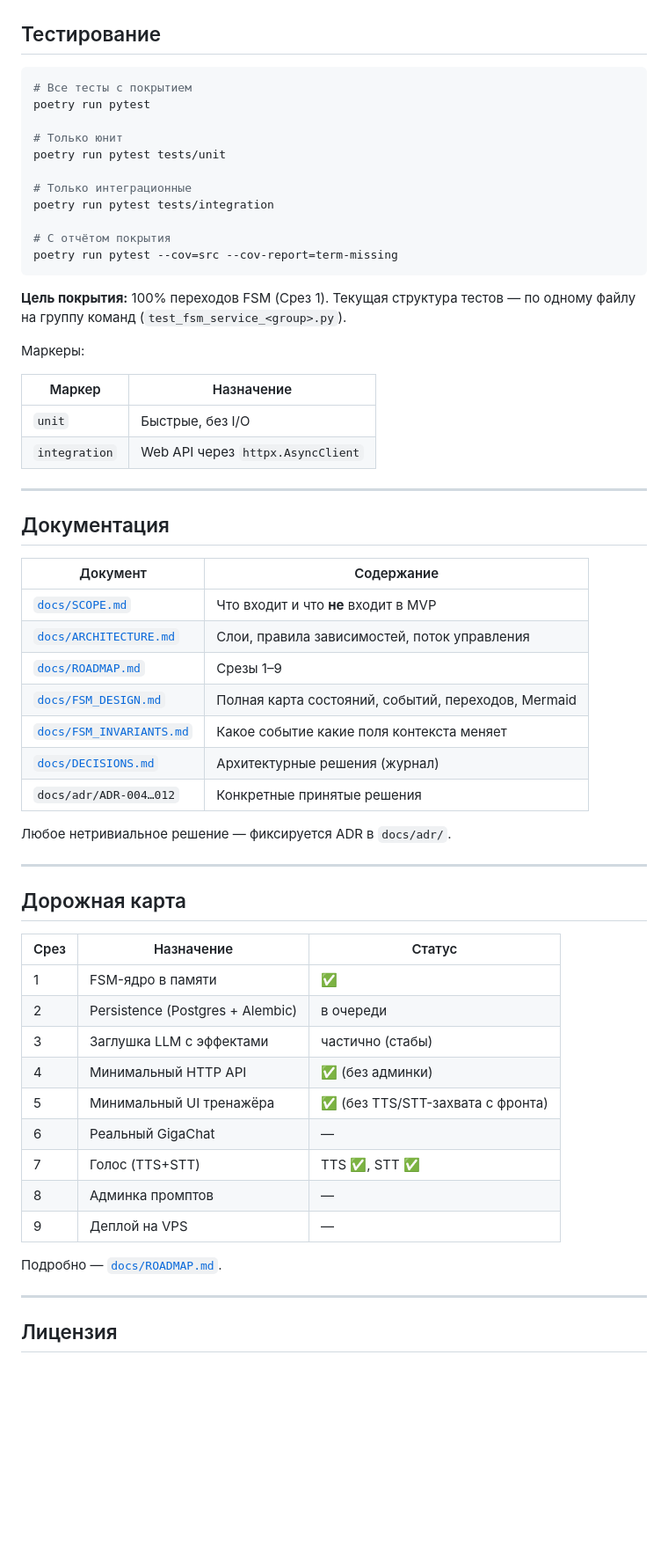
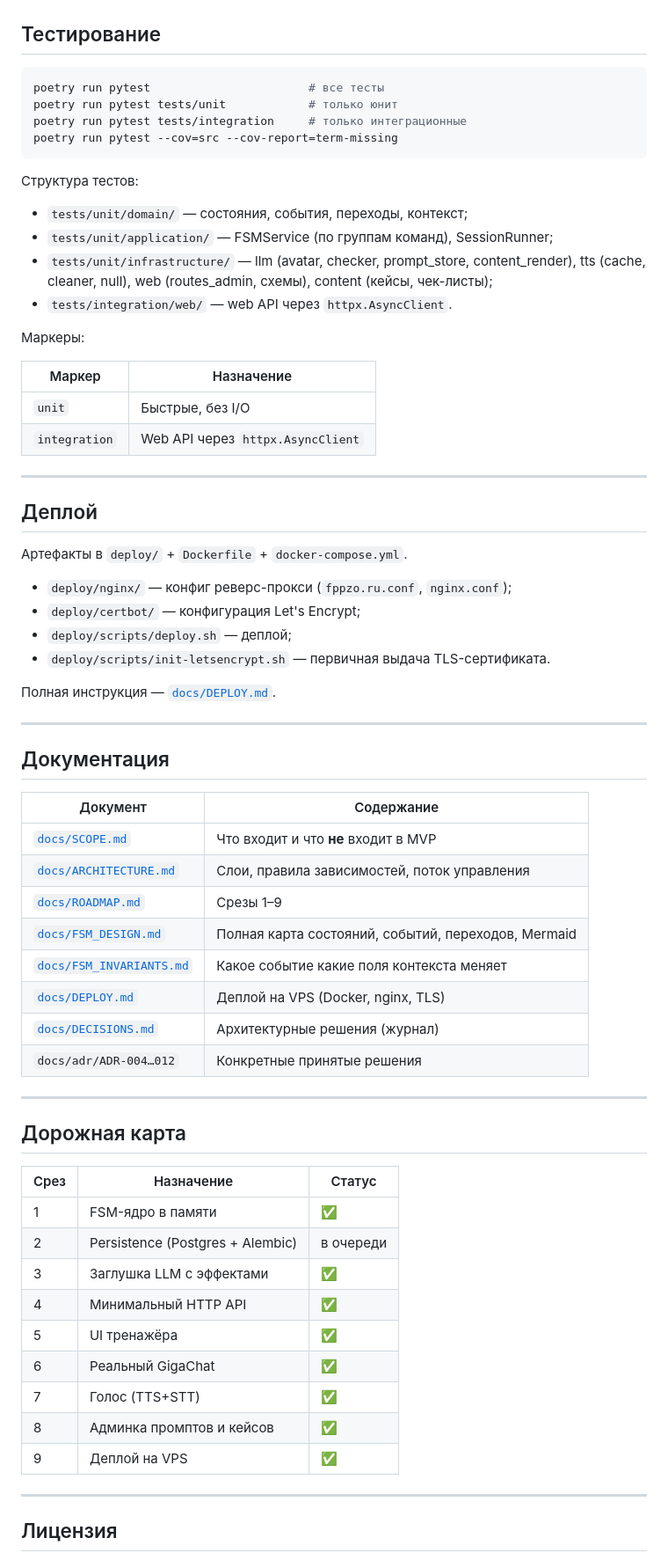
Before and after one commit to AskMeWhy11/ai-tutor, a Markdown page: README.md, the part around one of its changes. Shown at 88% size. GitHub-like rendering; blank space fills up the shorter version.

````diff
--- a/README.md
+++ b/README.md
@@ -259,20 +324,18 @@ poetry run pre-commit run --all-files
 ## Тестирование
 
 ```bash
-# Все тесты с покрытием
-poetry run pytest
-
-# Только юнит
-poetry run pytest tests/unit
-
-# Только интеграционные
-poetry run pytest tests/integration
-
-# С отчётом покрытия
+poetry run pytest                       # все тесты
+poetry run pytest tests/unit            # только юнит
+poetry run pytest tests/integration     # только интеграционные
 poetry run pytest --cov=src --cov-report=term-missing
 ```
 
-**Цель покрытия:** 100% переходов FSM (Срез 1). Текущая структура тестов — по одному файлу на группу команд (`test_fsm_service_<group>.py`).
+Структура тестов:
+
+- `tests/unit/domain/` — состояния, события, переходы, контекст;
+- `tests/unit/application/` — FSMService (по группам команд), SessionRunner;
+- `tests/unit/infrastructure/` — llm (avatar, checker, prompt_store, content_render), tts (cache, cleaner, null), web (routes_admin, схемы), content (кейсы, чек-листы);
+- `tests/integration/web/` — web API через `httpx.AsyncClient`.
 
 Маркеры:
 
@@ -280,6 +343,19 @@ poetry run pytest --cov=src --cov-report=term-missing
 |---|---|
 | `unit` | Быстрые, без I/O |
 | `integration` | Web API через `httpx.AsyncClient` |
+
+---
+
+## Деплой
+
+Артефакты в `deploy/` + `Dockerfile` + `docker-compose.yml`.
+
+- `deploy/nginx/` — конфиг реверс-прокси (`fppzo.ru.conf`, `nginx.conf`);
+- `deploy/certbot/` — конфигурация Let's Encrypt;
+- `deploy/scripts/deploy.sh` — деплой;
+- `deploy/scripts/init-letsencrypt.sh` — первичная выдача TLS-сертификата.
+
+Полная инструкция — [`docs/DEPLOY.md`](docs/DEPLOY.md).
 
 ---
 
@@ -292,10 +368,9 @@ poetry run pytest --cov=src --cov-report=term-missing
 | [`docs/ROADMAP.md`](docs/ROADMAP.md) | Срезы 1–9 |
 | [`docs/FSM_DESIGN.md`](docs/FSM_DESIGN.md) | Полная карта состояний, событий, переходов, Mermaid |
 | [`docs/FSM_INVARIANTS.md`](docs/FSM_INVARIANTS.md) | Какое событие какие поля контекста меняет |
+| [`docs/DEPLOY.md`](docs/DEPLOY.md) | Деплой на VPS (Docker, nginx, TLS) |
 | [`docs/DECISIONS.md`](docs/DECISIONS.md) | Архитектурные решения (журнал) |
 | `docs/adr/ADR-004…012` | Конкретные принятые решения |
-
-Любое нетривиальное решение — фиксируется ADR в `docs/adr/`.
 
 ---
 
@@ -305,15 +380,13 @@ poetry run pytest --cov=src --cov-report=term-missing
 |---|---|---|
 | 1 | FSM-ядро в памяти | ✅ |
 | 2 | Persistence (Postgres + Alembic) | в очереди |
-| 3 | Заглушка LLM с эффектами | частично (стабы) |
-| 4 | Минимальный HTTP API | ✅ (без админки) |
-| 5 | Минимальный UI тренажёра | ✅ (без TTS/STT-захвата с фронта) |
-| 6 | Реальный GigaChat | — |
-| 7 | Голос (TTS+STT) | TTS ✅, STT ✅ |
-| 8 | Админка промптов | — |
-| 9 | Деплой на VPS | — |
-
-Подробно — [`docs/ROADMAP.md`](docs/ROADMAP.md).
+| 3 | Заглушка LLM с эффектами | ✅ |
+| 4 | Минимальный HTTP API | ✅ |
+| 5 | UI тренажёра | ✅ |
+| 6 | Реальный GigaChat | ✅ |
+| 7 | Голос (TTS+STT) | ✅ |
+| 8 | Админка промптов и кейсов | ✅ |
+| 9 | Деплой на VPS | ✅ |
 
 ---
 
````
Also changed, not shown: other parts of README.md (+116 -51 lines).
